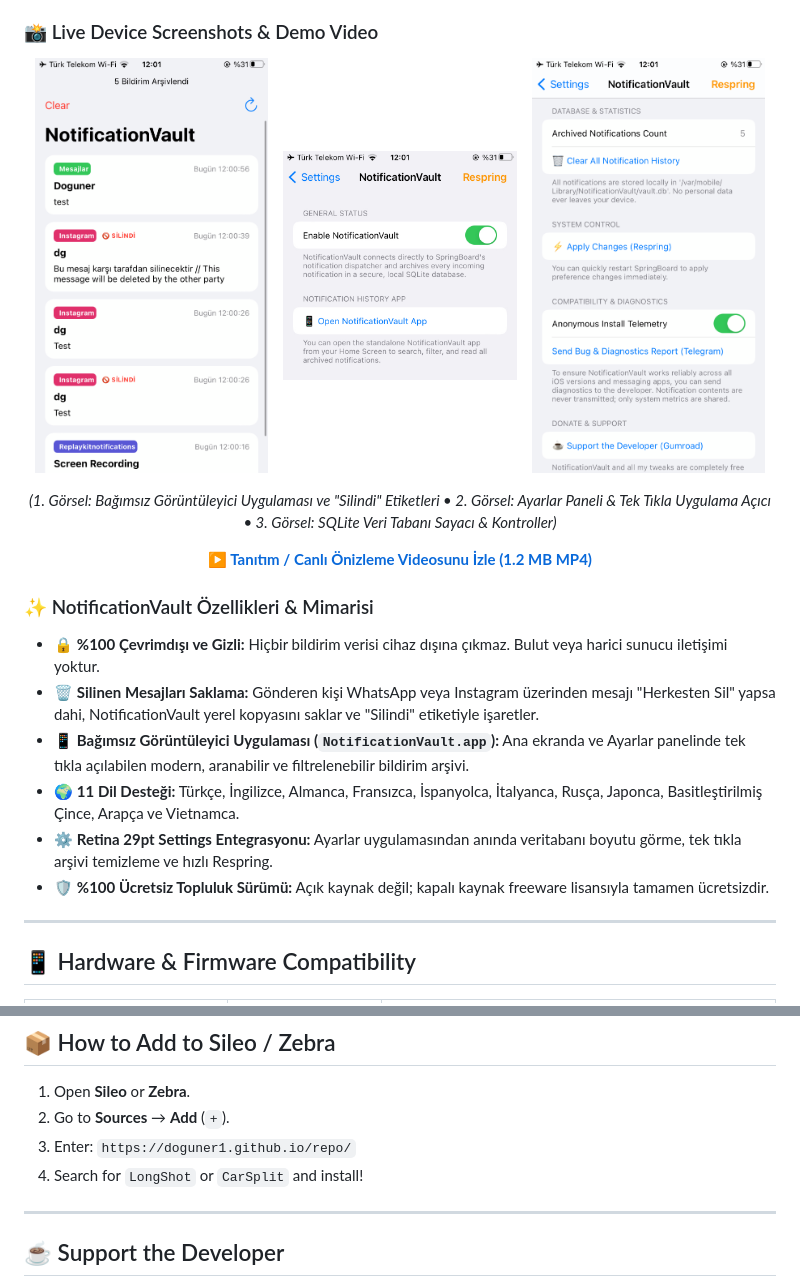
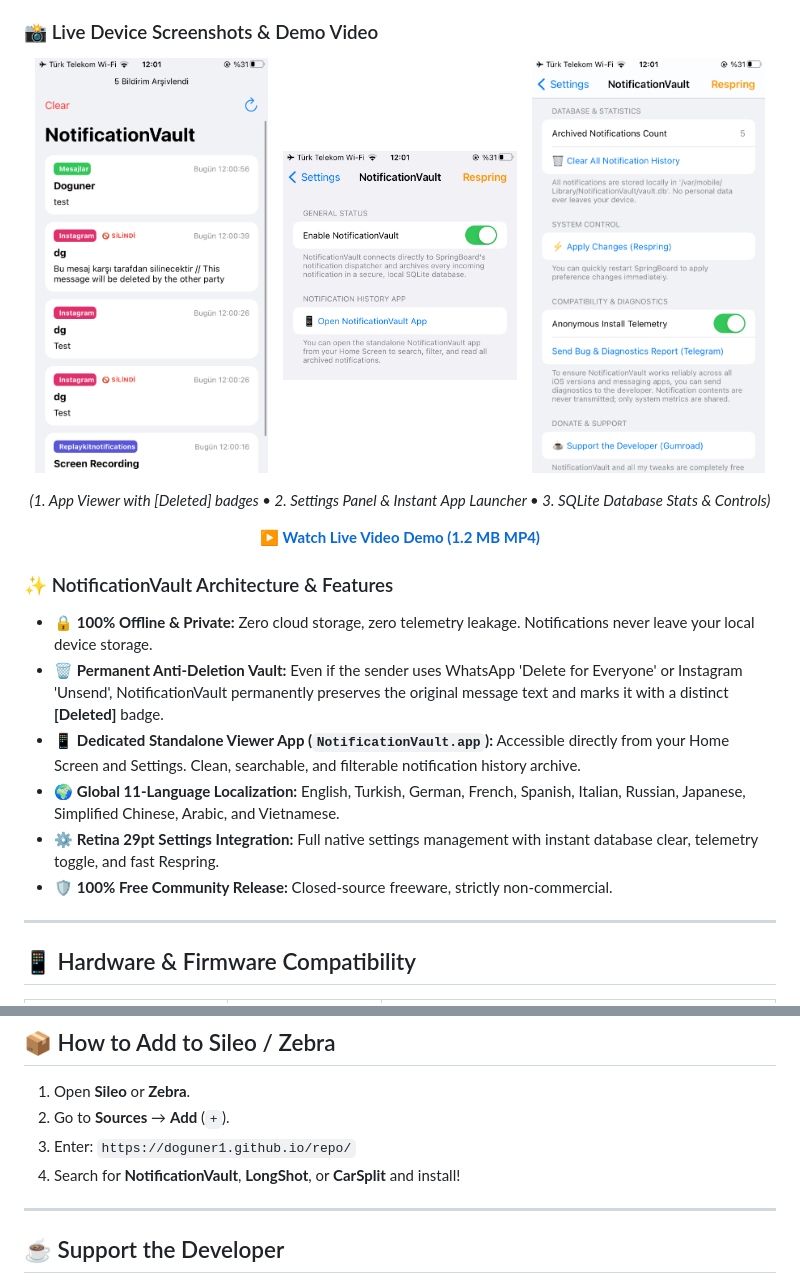
Before and after one commit to doguner1/repo, a Markdown page: README.md, 2 parts joined by grey strips. GitHub-like rendering.

```diff
--- a/README.md
+++ b/README.md
@@ -102,19 +102,19 @@ Offline encrypted notification history vault and logger for iOS. Never miss a re
 </p>
 <p align="center">
-  <i>(1. Görsel: Bağımsız Görüntüleyici Uygulaması ve "Silindi" Etiketleri • 2. Görsel: Ayarlar Paneli & Tek Tıkla Uygulama Açıcı • 3. Görsel: SQLite Veri Tabanı Sayacı & Kontroller)</i>
+  <i>(1. App Viewer with [Deleted] badges • 2. Settings Panel & Instant App Launcher • 3. SQLite Database Stats & Controls)</i>
 </p>
 
 <p align="center">
-  <a href="assets/notificationvault/demo.mp4"><b>▶️ Tanıtım / Canlı Önizleme Videosunu İzle (1.2 MB MP4)</b></a>
+  <a href="assets/notificationvault/demo.mp4"><b>▶️ Watch Live Video Demo (1.2 MB MP4)</b></a>
 </p>
 
-### ✨ NotificationVault Özellikleri & Mimarisi
-* 🔒 **%100 Çevrimdışı ve Gizli:** Hiçbir bildirim verisi cihaz dışına çıkmaz. Bulut veya harici sunucu iletişimi yoktur.
-* 🗑️ **Silinen Mesajları Saklama:** Gönderen kişi WhatsApp veya Instagram üzerinden mesajı "Herkesten Sil" yapsa dahi, NotificationVault yerel kopyasını saklar ve "Silindi" etiketiyle işaretler.
-* 📱 **Bağımsız Görüntüleyici Uygulaması (`NotificationVault.app`):** Ana ekranda ve Ayarlar panelinde tek tıkla açılabilen modern, aranabilir ve filtrelenebilir bildirim arşivi.
-* 🌍 **11 Dil Desteği:** Türkçe, İngilizce, Almanca, Fransızca, İspanyolca, İtalyanca, Rusça, Japonca, Basitleştirilmiş Çince, Arapça ve Vietnamca.
-* ⚙️ **Retina 29pt Settings Entegrasyonu:** Ayarlar uygulamasından anında veritabanı boyutu görme, tek tıkla arşivi temizleme ve hızlı Respring.
-* 🛡️ **%100 Ücretsiz Topluluk Sürümü:** Açık kaynak değil; kapalı kaynak freeware lisansıyla tamamen ücretsizdir.
+### ✨ NotificationVault Architecture & Features
+* 🔒 **100% Offline & Private:** Zero cloud storage, zero telemetry leakage. Notifications never leave your local device storage.
+* 🗑️ **Permanent Anti-Deletion Vault:** Even if the sender uses WhatsApp 'Delete for Everyone' or Instagram 'Unsend', NotificationVault permanently preserves the original message text and marks it with a distinct **[Deleted]** badge.
+* 📱 **Dedicated Standalone Viewer App (`NotificationVault.app`):** Accessible directly from your Home Screen and Settings. Clean, searchable, and filterable notification history archive.
+* 🌍 **Global 11-Language Localization:** English, Turkish, German, French, Spanish, Italian, Russian, Japanese, Simplified Chinese, Arabic, and Vietnamese.
+* ⚙️ **Retina 29pt Settings Integration:** Full native settings management with instant database clear, telemetry toggle, and fast Respring.
+* 🛡️ **100% Free Community Release:** Closed-source freeware, strictly non-commercial.
 
 ---
 
@@ -133,7 +133,7 @@ Offline encrypted notification history vault and logger for iOS. Never miss a re
 1. Open **Sileo** or **Zebra**.
 2. Go to **Sources** → **Add** (`+`).
 3. Enter: `https://doguner1.github.io/repo/`
-4. Search for `LongShot` or `CarSplit` and install!
+4. Search for **NotificationVault**, **LongShot**, or **CarSplit** and install!
 
 ---
 
```
Also changed, not shown: other parts of README.md (+20 -20 lines).
